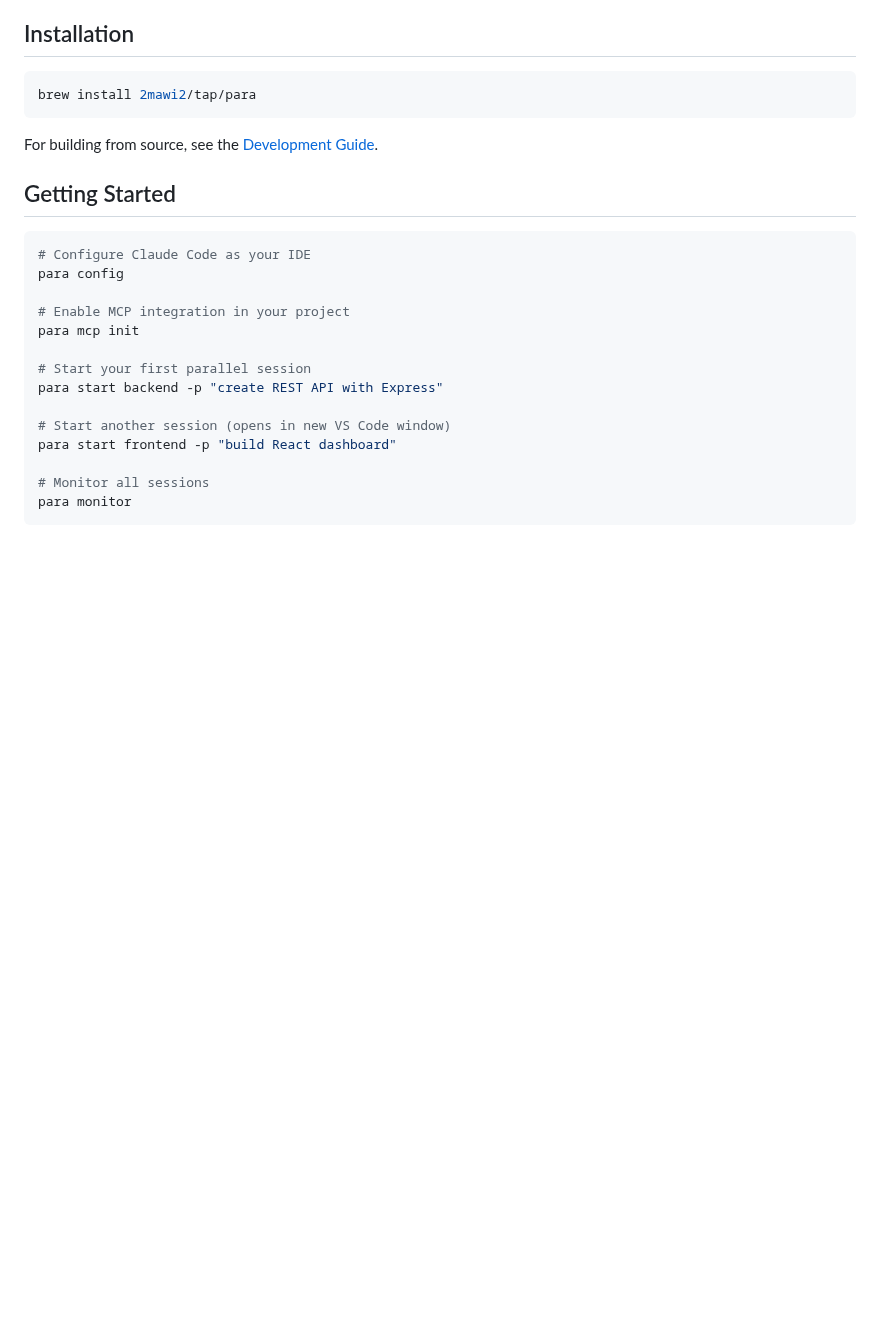
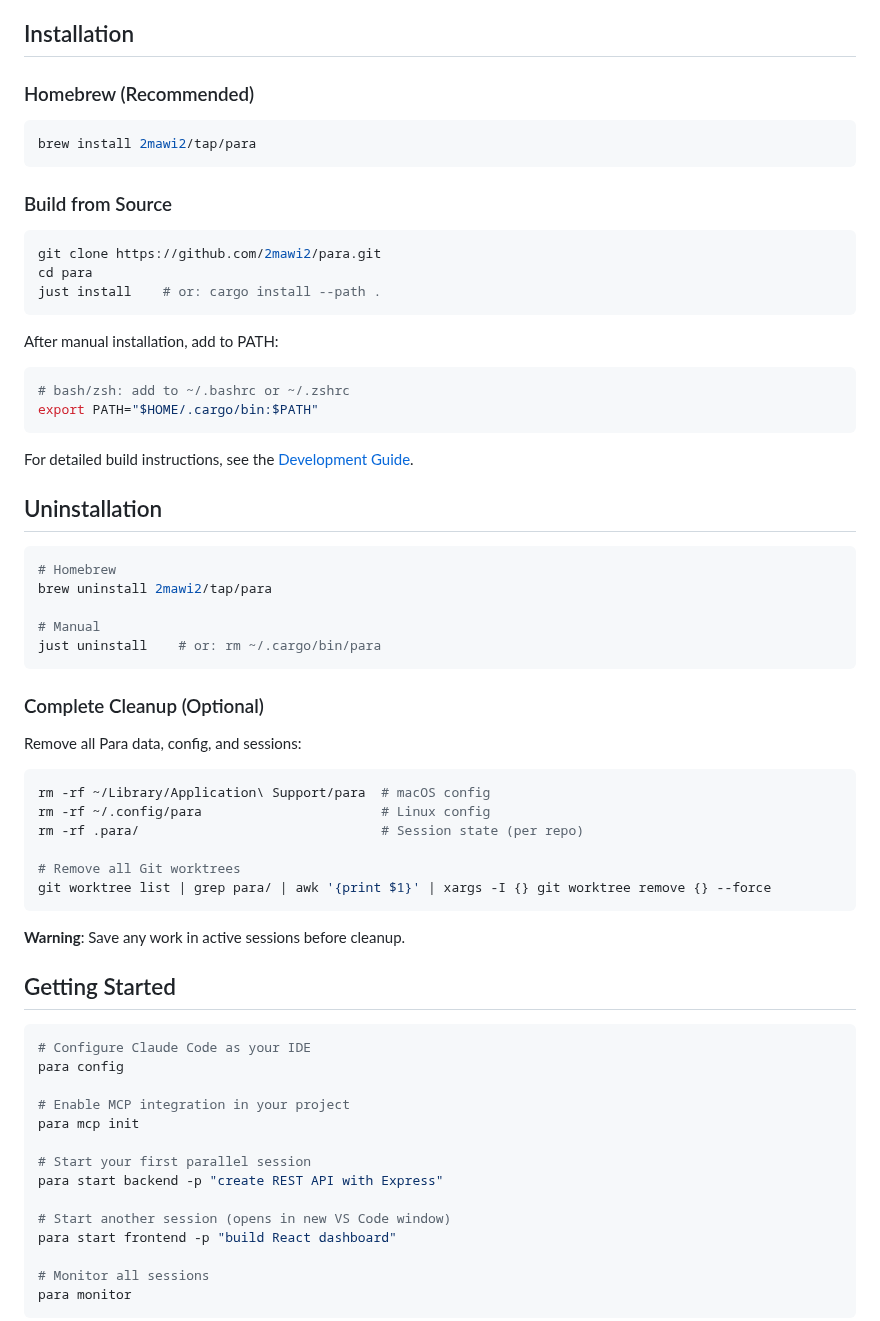
Before and after one commit to 2mawi2/para, a Markdown page: README.md, the part around the change. Rendered like a GitHub page; blank space fills up the shorter version.

Commit message:
Add installation and uninstallation documentation

````diff
--- a/README.md
+++ b/README.md
@@ -57,11 +57,51 @@ https://github.com/user-attachments/assets/5737e21d-ab96-428c-87d3-683657f8d5c0
 
 ## Installation
 
+### Homebrew (Recommended)
+
 ```bash
 brew install 2mawi2/tap/para
 ```
 
-For building from source, see the [Development Guide](docs/DEVELOPMENT.md).
+### Build from Source
+
+```bash
+git clone https://github.com/2mawi2/para.git
+cd para
+just install    # or: cargo install --path .
+```
+
+After manual installation, add to PATH:
+```bash
+# bash/zsh: add to ~/.bashrc or ~/.zshrc
+export PATH="$HOME/.cargo/bin:$PATH"
+```
+
+For detailed build instructions, see the [Development Guide](docs/DEVELOPMENT.md).
+
+## Uninstallation
+
+```bash
+# Homebrew
+brew uninstall 2mawi2/tap/para
+
+# Manual
+just uninstall    # or: rm ~/.cargo/bin/para
+```
+
+### Complete Cleanup (Optional)
+
+Remove all Para data, config, and sessions:
+```bash
+rm -rf ~/Library/Application\ Support/para  # macOS config
+rm -rf ~/.config/para                       # Linux config
+rm -rf .para/                               # Session state (per repo)
+
+# Remove all Git worktrees
+git worktree list | grep para/ | awk '{print $1}' | xargs -I {} git worktree remove {} --force
+```
+
+**Warning**: Save any work in active sessions before cleanup.
 
 ## Getting Started
 
````
